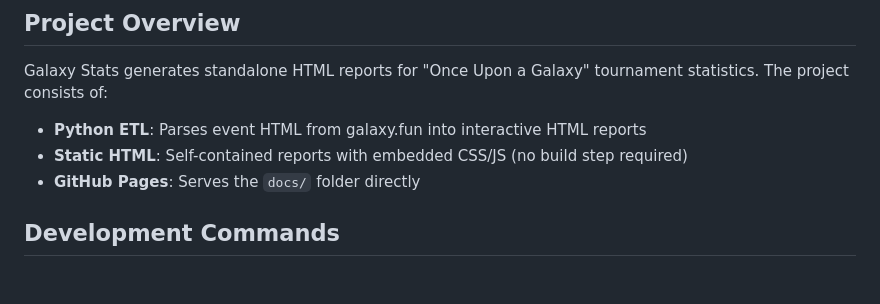
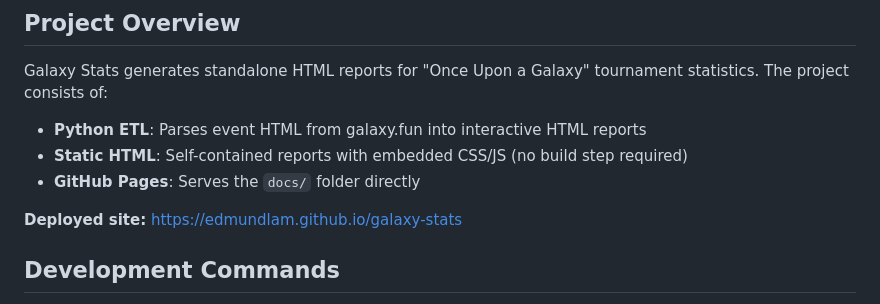
Before and after one commit to edmundlam/galaxy-stats, a Markdown page: CLAUDE.md, the part around the change. Drawn GitHub-style; blank space fills up the shorter version.

```diff
--- a/CLAUDE.md
+++ b/CLAUDE.md
@@ -8,6 +8,8 @@ Galaxy Stats generates standalone HTML reports for "Once Upon a Galaxy" tourname
 - **Python ETL**: Parses event HTML from galaxy.fun into interactive HTML reports
 - **Static HTML**: Self-contained reports with embedded CSS/JS (no build step required)
 - **GitHub Pages**: Serves the `docs/` folder directly
+
+**Deployed site:** https://edmundlam.github.io/galaxy-stats
 
 ## Development Commands
 
```
Also changed, not shown: .claude/skills/reddit-post.md (added, +83 -0 lines).
